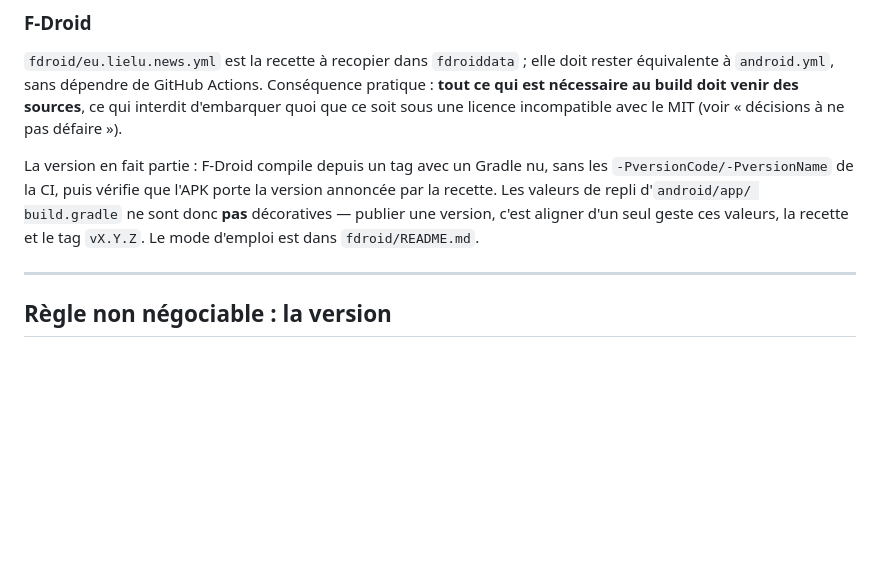
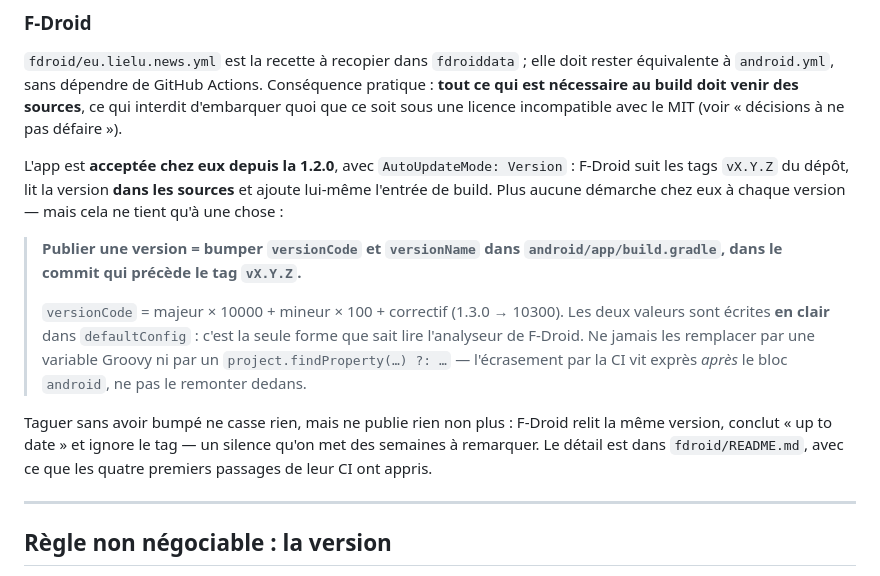
Before and after one commit to notsogeek87/swipernews, a Markdown page: CLAUDE.md, the part around the change. Rendered like a GitHub page; blank space fills up the shorter version.

Commit message:
CLAUDE.md : la règle de version Android, pour la session d'après
Le passage F-Droid décrivait encore des « valeurs de repli » dans build.gradle,
qui n'existent plus depuis que la version y est écrite en clair — et il ne disait
pas le geste qui compte désormais : bumper versionCode/versionName dans le commit
qui précède le tag. Sans lui, F-Droid relit la même version, conclut « up to
date » et ignore la release, sans rien signaler.

C'est le genre de règle qu'aucune mémoire ne retient d'une session à l'autre :
elle n'a de valeur qu'écrite là où elle est relue à chaque démarrage.

Co-Authored-By: Claude Opus 5 <noreply@anthropic.com>
Claude-Session: https://claude.ai/code/session_01AoiUsXF3AiaMhuWeTkg13y

```diff
--- a/CLAUDE.md
+++ b/CLAUDE.md
@@ -133,12 +133,24 @@ Conséquence pratique : **tout ce qui est nécessaire au build doit venir des
 sources**, ce qui interdit d'embarquer quoi que ce soit sous une licence
 incompatible avec le MIT (voir « décisions à ne pas défaire »).
 
-La version en fait partie : F-Droid compile depuis un tag avec un Gradle nu,
-sans les `-PversionCode/-PversionName` de la CI, puis vérifie que l'APK porte
-la version annoncée par la recette. Les valeurs de repli d'`android/app/
-build.gradle` ne sont donc **pas** décoratives — publier une version, c'est
-aligner d'un seul geste ces valeurs, la recette et le tag `vX.Y.Z`. Le mode
-d'emploi est dans `fdroid/README.md`.
+L'app est **acceptée chez eux depuis la 1.2.0**, avec `AutoUpdateMode: Version` :
+F-Droid suit les tags `vX.Y.Z` du dépôt, lit la version **dans les sources** et
+ajoute lui-même l'entrée de build. Plus aucune démarche chez eux à chaque
+version — mais cela ne tient qu'à une chose :
+
+> **Publier une version = bumper `versionCode` et `versionName` dans
+> `android/app/build.gradle`, dans le commit qui précède le tag `vX.Y.Z`.**
+>
+> `versionCode` = majeur × 10000 + mineur × 100 + correctif (1.3.0 → 10300).
+> Les deux valeurs sont écrites **en clair** dans `defaultConfig` : c'est la
+> seule forme que sait lire l'analyseur de F-Droid. Ne jamais les remplacer par
+> une variable Groovy ni par un `project.findProperty(…) ?: …` — l'écrasement
+> par la CI vit exprès *après* le bloc `android`, ne pas le remonter dedans.
+
+Taguer sans avoir bumpé ne casse rien, mais ne publie rien non plus : F-Droid
+relit la même version, conclut « up to date » et ignore le tag — un silence
+qu'on met des semaines à remarquer. Le détail est dans `fdroid/README.md`,
+avec ce que les quatre premiers passages de leur CI ont appris.
 
 ---
 
```
